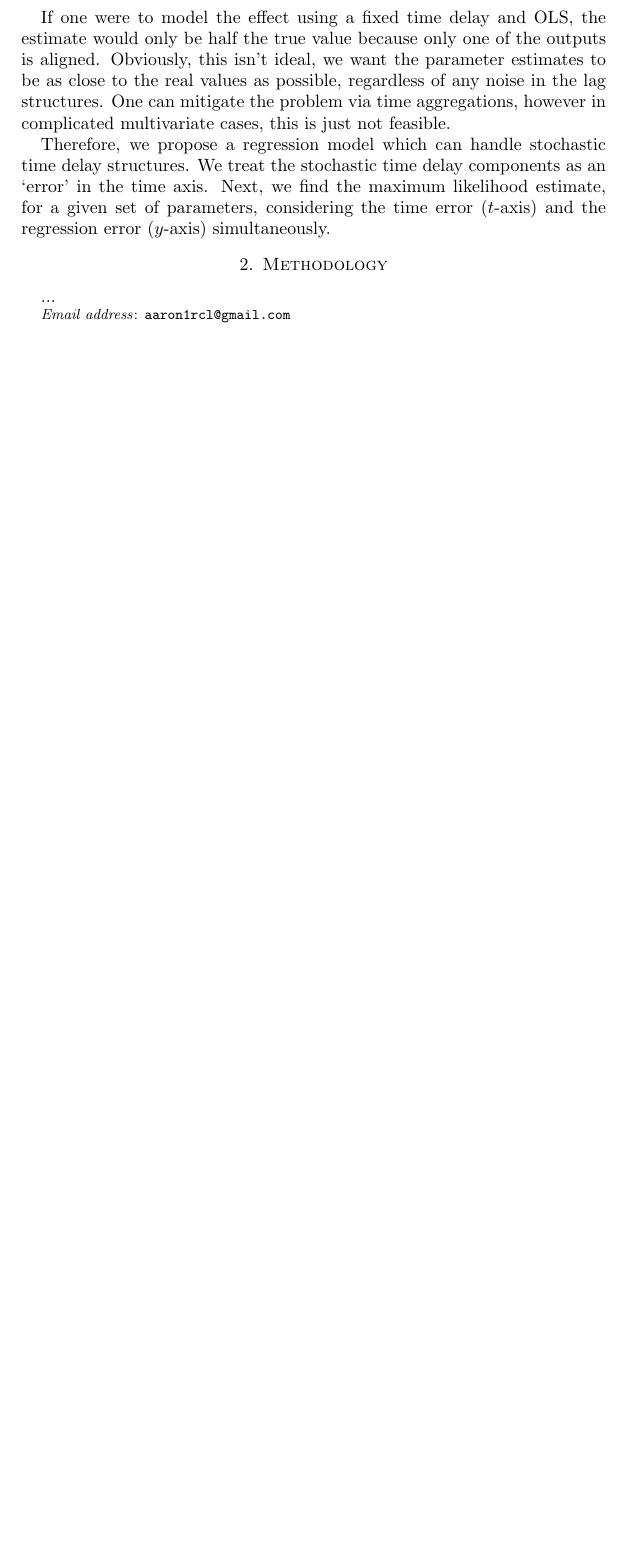
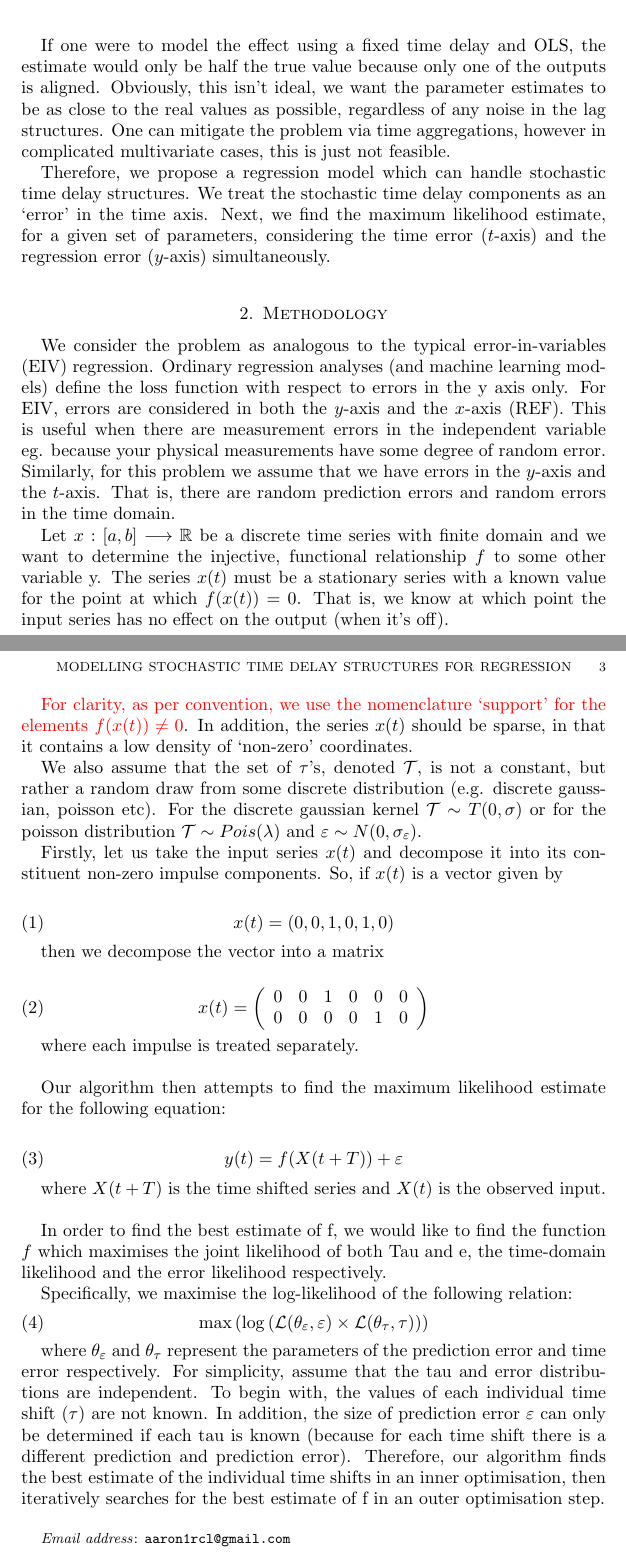
Before and after one commit to aaron1rcl/tvs_regression, a LaTeX paper (documentation/article/article.tex): part of page 2 of 2 before the commit and two parts of pages 2 and 3 of 3 after it, the two joined at a grey line, cut so that both start at the same text, the shorter picture padded with empty space. The pictures show the PDF file documentation/article/article.pdf that the author committed with the source.

Commit message:
add fist version methodology

```diff
--- a/documentation/article/article.tex
+++ b/documentation/article/article.tex
@@ -19,10 +20,9 @@
 
 \section{Introduction}
 
-Consider the typical univariate regression problem where the intention is to find
-the relationship between $x$ and $y$. When extended to time series, a number of time specific complexities arise. For the specific case where the input $x$ affects the output $y$, with a random time delay in between, the estimated coefficients (or weights, predictions etc) are significantly attenuated. This attenuation occurs both in traditional statistical models and machine learning models, and for certain problems can be a serious limitation. The following document proposes techniques for handling this class of time series regression.
+Consider the typical univariate regression problem where the intention is to find the relationship between $x$ and $y$. When extended to time series, a number of time specific complexities arise. For the specific case where the input $x$ affects the output $y$, with a random time delay in between, the estimated coefficients (or weights, predictions etc) are significantly attenuated. This attenuation occurs both in traditional statistical models and machine learning models, and for certain problems can be a serious limitation. The following document proposes techniques for handling this class of time series regression.
 
 As an example, let us take the management of blood sugar level in diabetes patients. In people with diabetes, the pancreas can't effectively regulate blood sugar levels. Therefore, these levels must be controlled by insulin injections and a special diet. The challenge for many people is that the relationship between the input (insulin) and output (blood sugar) is extremely complex. The effect of the insulin injection might be observed after $15$, $20$  or $t$ minutes depending on a number of factors, many of which are unknown. Due to the stochastic nature of the time delays, the actual effect can't be easily determined. It is difficult to differentiate the effect of the insulin injection from other factors and accurately determine how much one should take.
 
-Inference for this type of problem is especially challenging. Typical regression models require a fixed alignment between cause and effect. Using standard methods, we'd need to assume that the effect occurs after some fixed time 't' which can be inferred from the data. However, if there is any uncertainty in the parameter $t$ ($t$ changes or is noisy) the resulting estimates will be significantly attenuated.
+Inference for this type of problem is especially challenging. Typical regression models require a fixed alignment between cause and effect. Using standard methods, we'd need to assume that the effect occurs after some fixed time $t$ which can be inferred from the data. However, if there is any uncertainty in the parameter $t$ ($t$ changes or is noisy) the resulting estimates will be significantly attenuated.
 
@@ -30,7 +30,7 @@ Consider the simple example where the effect of the input is $1$, as shown in th
 
 \begin{center}
 \begin{figure}
-\includegraphics[totalheight=8cm]{images/1_input_delay_example.png}
+\includegraphics[totalheight=6cm]{images/2_input_delay_example.png}
 \caption{Add figure caption}
 \label{fig:verticalcell}
 \end{figure}
@@ -43,8 +43,23 @@ Therefore, we propose a regression model which can handle stochastic time delay
 
 \section{Methodology}
 
-...
+We consider the problem as analogous to the typical error-in-variables (EIV) regression. Ordinary regression analyses (and machine learning models) define the loss function with respect to errors in the y axis only. For EIV, errors are considered in both the $y$-axis and the $x$-axis (REF). This is useful when there are measurement errors in the independent variable eg. because your physical measurements have some degree of random error. Similarly, for this problem we assume that we have errors in the $y$-axis and the $t$-axis. That is, there are random prediction errors and random errors in the time domain.
 
+Let $x: [a, b] \longrightarrow \mathbb{R}$ be a discrete time series with finite domain and we want to determine the injective, functional relationship $f$ to some other variable y. The series $x(t)$ must be a stationary series with a known value for the point at which $f(x(t)) = 0$.  That is, we know at which point the input series has no effect on the output (when it’s off).
 
+% TODO: Rewrite concrete expression of support...is it on x ot t?
+\textcolor{red}{For clarity, as per convention, we use the nomenclature ‘support’ for the elements $f(x(t)) \neq 0$}. In addition, the series $x(t)$ should be sparse, in that it contains a low density of ‘non-zero’ coordinates.
 
+We also assume that the set of $\tau$'s, denoted $\mathcal{T}$, is not a constant, but rather a random draw from some discrete distribution (e.g. discrete gaussian, poisson etc). For the discrete gaussian kernel $\mathcal{T}\sim T(0, \sigma)$ or for the poisson distribution $\mathcal{T}\sim Pois(\lambda)$ and $\varepsilon \sim N(0, \sigma_{\varepsilon})$.
 
+Firstly, let us take the input series $x(t)$ and decompose it into its constituent non-zero impulse components. So, if $x(t)$ is a vector given by
+
+\begin{align}
+x(t) = \left(0,0,1,0,1,0\right)
+\end{align}
+
+then we decompose the vector into a matrix
+
+\begin{align}
+x(t) =
+\left(
@@ -51,2 +69,26 @@ Therefore, we propose a regression model which can handle stochastic time delay
+\end{array}
+\right)
+\end{align}
+
+where each impulse is treated separately. \\
+
+Our algorithm then attempts to find the maximum likelihood estimate for the following equation:
+
+% TODO fix notation for T
+\begin{align}
+y(t)= f(X(t + T)) + \varepsilon
+\end{align}
+
+where $X(t + T)$ is the time shifted series and $X(t)$ is the observed input. \\
+
+In order to find the best estimate of f, we would like to find the function $f$ which maximises the joint likelihood of both Tau and e, the time-domain likelihood and the error likelihood respectively.
+
+Specifically, we maximise the log-likelihood of the following relation:
+% TODO: Clean this notation.
+\begin{align}
+\max  \left( \log \left(\mathcal{L}(\theta_{\varepsilon}, \varepsilon) \times \mathcal{L}(\theta_{\tau}, \tau)\right) \right)
+\end{align}
+
+where $\theta_{\varepsilon}$ and $\theta_{\tau}$ represent the parameters of the prediction error and time error respectively. For simplicity, assume that the tau and error distributions are independent. To begin with, the values of each individual time shift ($\tau$) are not known. In addition, the size of prediction error $\varepsilon$ can only be determined if each tau is known (because for each time shift there is a different prediction and prediction error). Therefore, our algorithm finds the best estimate of the individual time shifts in an inner optimisation, then iteratively searches for the best estimate of f in an outer optimisation step. \\
 
 \end{document}
```
Also changed, not shown: documentation/article/article.pdf, documentation/article/article.tex (6 more changed lines).
